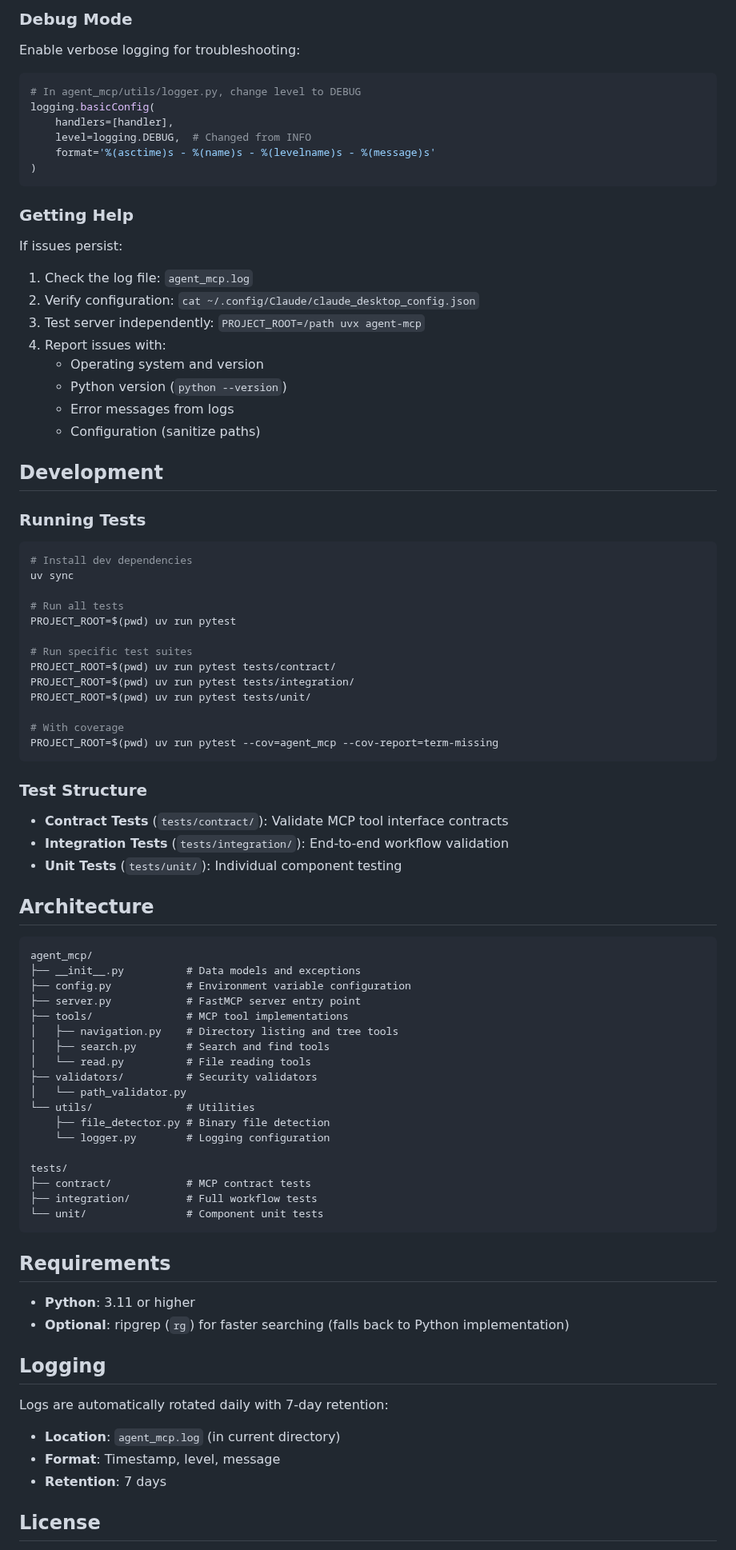
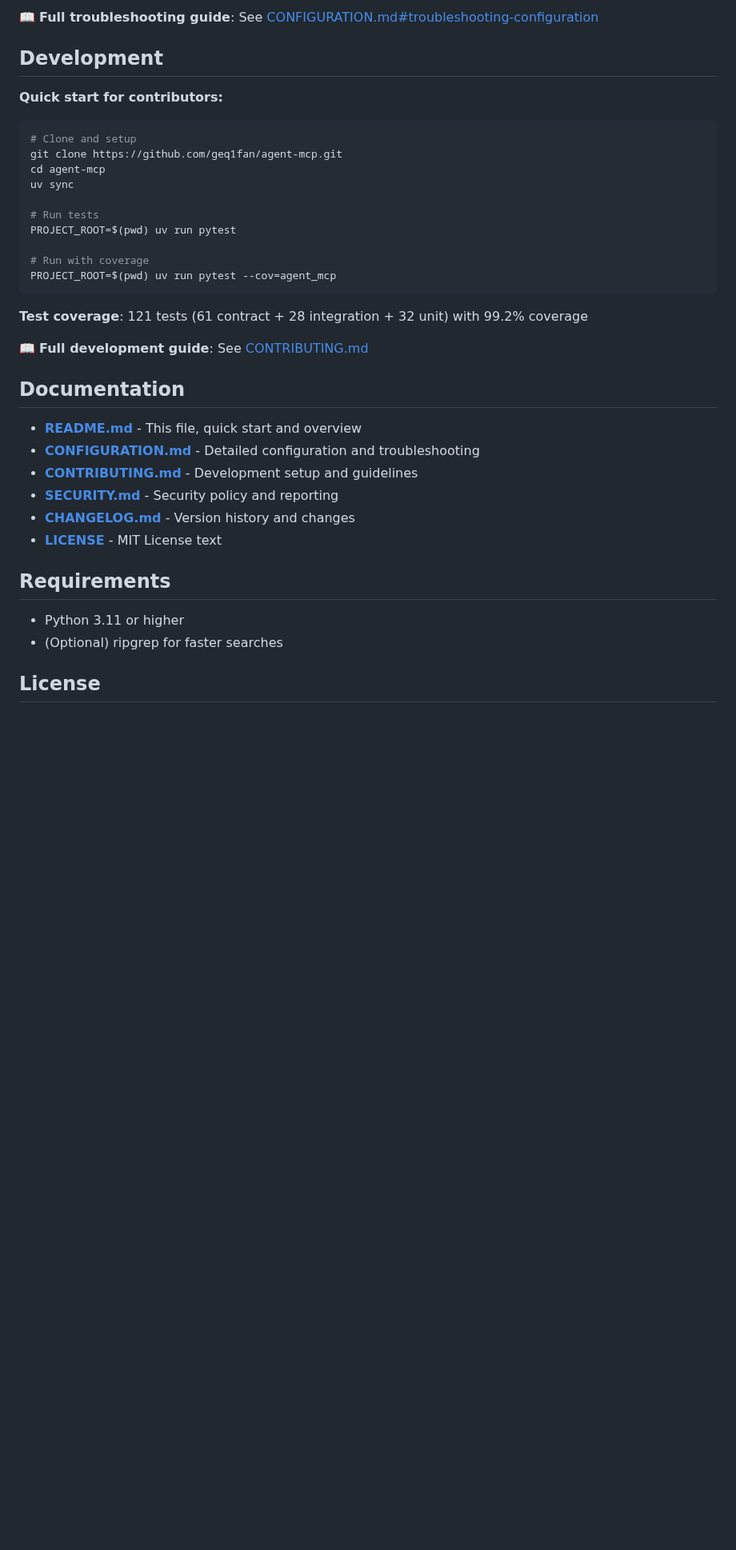
Before and after one commit to geq1fan/context-mcp, a Markdown page: README.md, the part around one of its changes. Shown at 80% size. Drawn GitHub-style; blank space fills up the shorter version.

````diff
--- a/README.md
+++ b/README.md
@@ -372,89 +118,39 @@ cat agent_mcp.log
-### Debug Mode
-
-Enable verbose logging for troubleshooting:
-
-```python
-# In agent_mcp/utils/logger.py, change level to DEBUG
-logging.basicConfig(
-    handlers=[handler],
-    level=logging.DEBUG,  # Changed from INFO
-    format='%(asctime)s - %(name)s - %(levelname)s - %(message)s'
-)
-```
-
-### Getting Help
-
-If issues persist:
-
-1. Check the log file: `agent_mcp.log`
-2. Verify configuration: `cat ~/.config/Claude/claude_desktop_config.json`
-3. Test server independently: `PROJECT_ROOT=/path uvx agent-mcp`
-4. Report issues with:
-   - Operating system and version
-   - Python version (`python --version`)
-   - Error messages from logs
-   - Configuration (sanitize paths)
+📖 **Full troubleshooting guide**: See [CONFIGURATION.md#troubleshooting-configuration](CONFIGURATION.md#troubleshooting-configuration)
 
 ## Development
 
-### Running Tests
+**Quick start for contributors:**
 
 ```bash
-# Install dev dependencies
+# Clone and setup
+git clone https://github.com/geq1fan/agent-mcp.git
+cd agent-mcp
 uv sync
 
-# Run all tests
+# Run tests
 PROJECT_ROOT=$(pwd) uv run pytest
 
-# Run specific test suites
-PROJECT_ROOT=$(pwd) uv run pytest tests/contract/
-PROJECT_ROOT=$(pwd) uv run pytest tests/integration/
-PROJECT_ROOT=$(pwd) uv run pytest tests/unit/
-
-# With coverage
-PROJECT_ROOT=$(pwd) uv run pytest --cov=agent_mcp --cov-report=term-missing
+# Run with coverage
+PROJECT_ROOT=$(pwd) uv run pytest --cov=agent_mcp
 ```
 
-### Test Structure
+**Test coverage**: 121 tests (61 contract + 28 integration + 32 unit) with 99.2% coverage
 
-- **Contract Tests** (`tests/contract/`): Validate MCP tool interface contracts
-- **Integration Tests** (`tests/integration/`): End-to-end workflow validation
-- **Unit Tests** (`tests/unit/`): Individual component testing
+📖 **Full development guide**: See [CONTRIBUTING.md](CONTRIBUTING.md)
 
-## Architecture
+## Documentation
 
-```
-agent_mcp/
-├── __init__.py          # Data models and exceptions
-├── config.py            # Environment variable configuration
-├── server.py            # FastMCP server entry point
-├── tools/               # MCP tool implementations
-│   ├── navigation.py    # Directory listing and tree tools
-│   ├── search.py        # Search and find tools
-│   └── read.py          # File reading tools
-├── validators/          # Security validators
-│   └── path_validator.py
-└── utils/               # Utilities
-    ├── file_detector.py # Binary file detection
-    └── logger.py        # Logging configuration
-
-tests/
-├── contract/            # MCP contract tests
-├── integration/         # Full workflow tests
-└── unit/                # Component unit tests
-```
+- **[README.md](README.md)** - This file, quick start and overview
+- **[CONFIGURATION.md](CONFIGURATION.md)** - Detailed configuration and troubleshooting
+- **[CONTRIBUTING.md](CONTRIBUTING.md)** - Development setup and guidelines
+- **[SECURITY.md](SECURITY.md)** - Security policy and reporting
+- **[CHANGELOG.md](CHANGELOG.md)** - Version history and changes
+- **[LICENSE](LICENSE)** - MIT License text
 
 ## Requirements
 
-- **Python**: 3.11 or higher
-- **Optional**: ripgrep (`rg`) for faster searching (falls back to Python implementation)
-
-## Logging
-
-Logs are automatically rotated daily with 7-day retention:
-- **Location**: `agent_mcp.log` (in current directory)
-- **Format**: Timestamp, level, message
-- **Retention**: 7 days
+- Python 3.11 or higher
+- (Optional) ripgrep for faster searches
 
 ## License
 
````
Also changed, not shown: other parts of README.md (+74 -305 lines).
